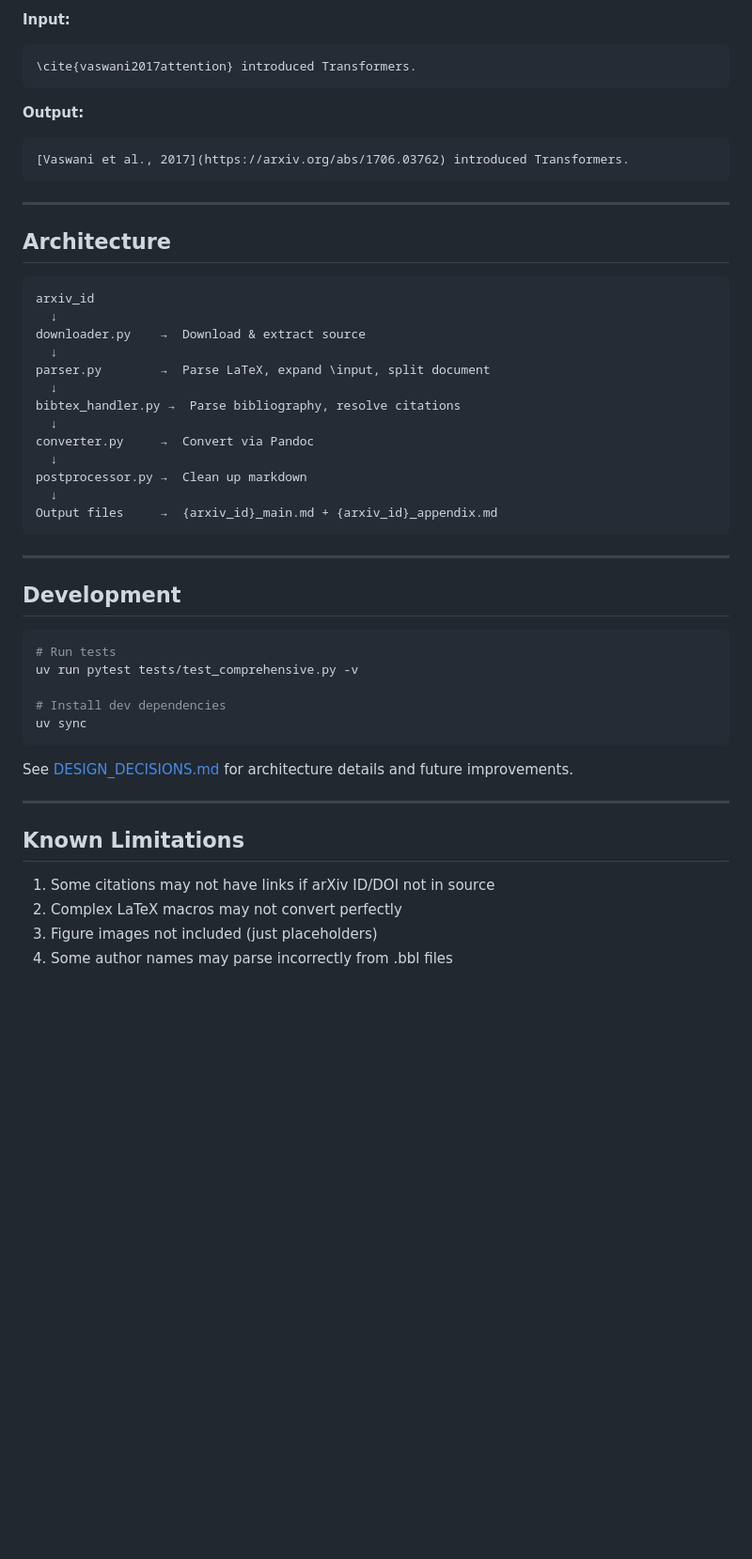
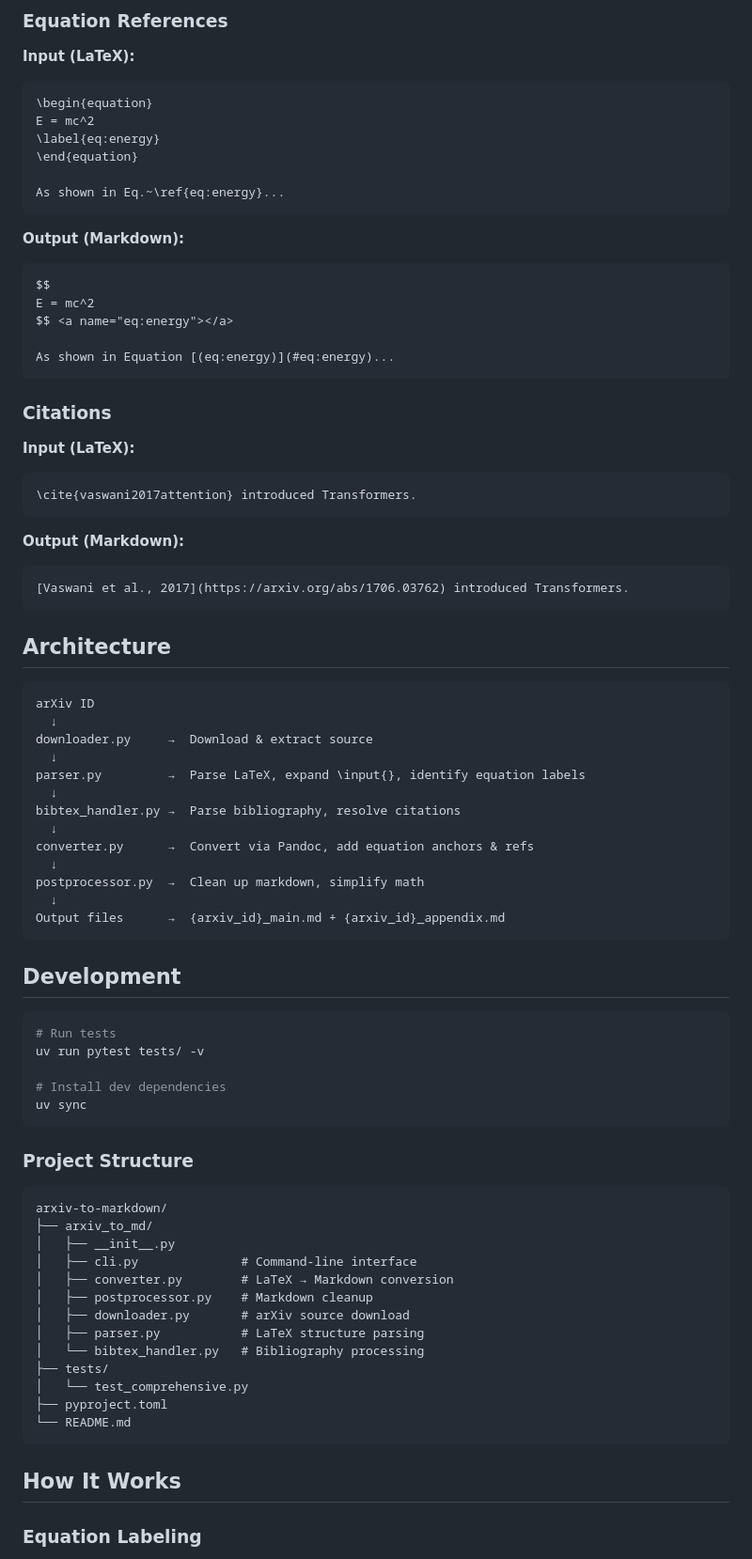
Before and after one commit to samarth-kashyap/arxiv-to-markdown, a Markdown page: README.md, the part around one of its changes. Shown at 94% size. Drawn GitHub-style; blank space fills up the shorter version.

````diff
--- a/README.md
+++ b/README.md
@@ -81,54 +76,84 @@ For paper ID `2401.12345`, generates:
 
-**Input:**
+### Equation References
+
+**Input (LaTeX):**
+```latex
+\begin{equation}
+E = mc^2
+\label{eq:energy}
+\end{equation}
+
+As shown in Eq.~\ref{eq:energy}...
+```
+
+**Output (Markdown):**
+```markdown
+$$
+E = mc^2
+$$ <a name="eq:energy"></a>
+
+As shown in Equation [(eq:energy)](#eq:energy)...
+```
+
+### Citations
+
+**Input (LaTeX):**
 ```latex
 \cite{vaswani2017attention} introduced Transformers.
 ```
 
-**Output:**
+**Output (Markdown):**
 ```markdown
 [Vaswani et al., 2017](https://arxiv.org/abs/1706.03762) introduced Transformers.
 ```
 
----
-
 ## Architecture
 
 ```
-arxiv_id
+arXiv ID
   ↓
-downloader.py    →  Download & extract source
+downloader.py     →  Download & extract source
   ↓
-parser.py        →  Parse LaTeX, expand \input, split document
+parser.py         →  Parse LaTeX, expand \input{}, identify equation labels
   ↓
 bibtex_handler.py →  Parse bibliography, resolve citations
   ↓
-converter.py     →  Convert via Pandoc
+converter.py      →  Convert via Pandoc, add equation anchors & refs
   ↓
-postprocessor.py →  Clean up markdown
+postprocessor.py  →  Clean up markdown, simplify math
   ↓
-Output files     →  {arxiv_id}_main.md + {arxiv_id}_appendix.md
+Output files      →  {arxiv_id}_main.md + {arxiv_id}_appendix.md
 ```
-
----
 
 ## Development
 
 ```bash
 # Run tests
-uv run pytest tests/test_comprehensive.py -v
+uv run pytest tests/ -v
 
 # Install dev dependencies
 uv sync
 ```
 
-See [DESIGN_DECISIONS.md](DESIGN_DECISIONS.md) for architecture details and future improvements.
+### Project Structure
 
----
+```
+arxiv-to-markdown/
+├── arxiv_to_md/
+│   ├── __init__.py
+│   ├── cli.py              # Command-line interface
+│   ├── converter.py        # LaTeX → Markdown conversion
+│   ├── postprocessor.py    # Markdown cleanup
+│   ├── downloader.py       # arXiv source download
+│   ├── parser.py           # LaTeX structure parsing
+│   └── bibtex_handler.py   # Bibliography processing
+├── tests/
+│   └── test_comprehensive.py
+├── pyproject.toml
+└── README.md
+```
 
-## Known Limitations
+## How It Works
 
-1. Some citations may not have links if arXiv ID/DOI not in source
-2. Complex LaTeX macros may not convert perfectly
-3. Figure images not included (just placeholders)
-4. Some author names may parse incorrectly from .bbl files
+### Equation Labeling
 
````
Also changed, not shown: other parts of README.md (+51 -30 lines).
